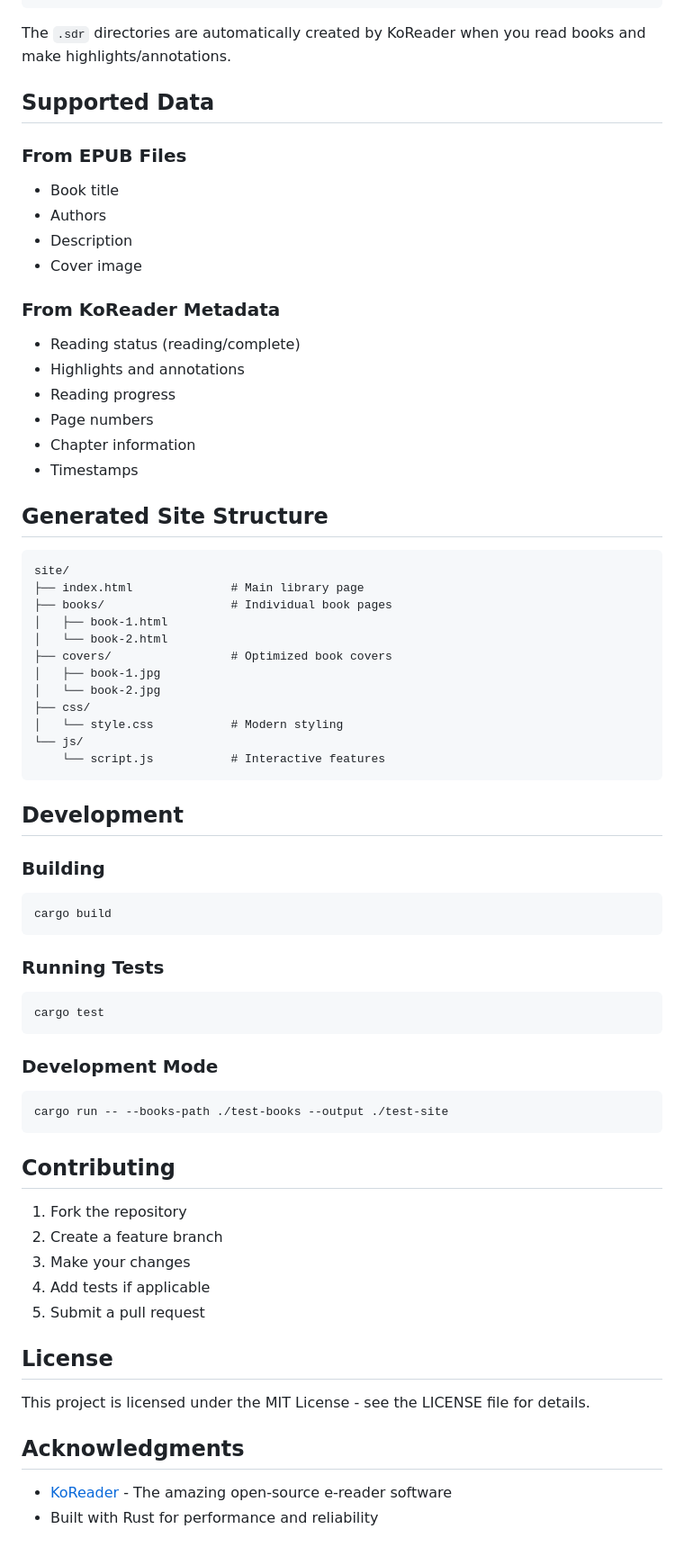
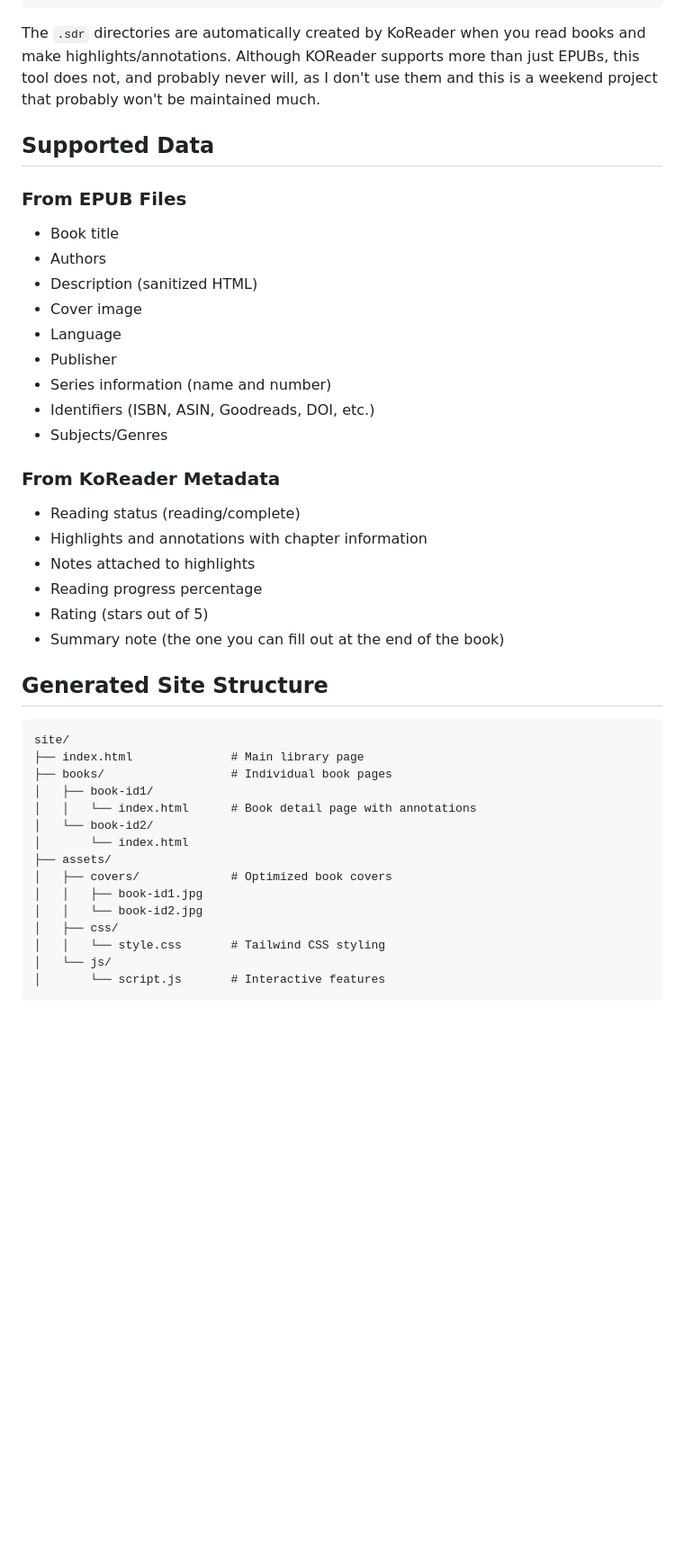
Before and after one commit to paviro/KoShelf, a Markdown page: README.md, the part around one of its changes. Shown at 90% size. GitHub-like rendering; blank space fills up the shorter version.

````diff
--- a/README.md
+++ b/README.md
@@ -87,22 +104,28 @@ Books/
 ```
 
 The `.sdr` directories are automatically created by KoReader when you read books and make highlights/annotations.
+Although KOReader supports more than just EPUBs, this tool does not, and probably never will, as I don't use them and this is a weekend project that probably won't be maintained much.
 
 ## Supported Data
 
 ### From EPUB Files
 - Book title
 - Authors
-- Description
+- Description (sanitized HTML)
 - Cover image
+- Language
+- Publisher
+- Series information (name and number)
+- Identifiers (ISBN, ASIN, Goodreads, DOI, etc.)
+- Subjects/Genres
 
 ### From KoReader Metadata
 - Reading status (reading/complete)
-- Highlights and annotations
-- Reading progress
-- Page numbers
-- Chapter information
-- Timestamps
+- Highlights and annotations with chapter information
+- Notes attached to highlights
+- Reading progress percentage
+- Rating (stars out of 5)
+- Summary note (the one you can fill out at the end of the book)
 
 ## Generated Site Structure
 
@@ -110,50 +133,16 @@ The `.sdr` directories are automatically created by KoReader when you read books
 site/
 ├── index.html              # Main library page
 ├── books/                  # Individual book pages
-│   ├── book-1.html
-│   └── book-2.html
-├── covers/                 # Optimized book covers
-│   ├── book-1.jpg
-│   └── book-2.jpg
-├── css/
-│   └── style.css           # Modern styling
-└── js/
-    └── script.js           # Interactive features
+│   ├── book-id1/
+│   │   └── index.html      # Book detail page with annotations
+│   └── book-id2/
+│       └── index.html
+├── assets/
+│   ├── covers/             # Optimized book covers
+│   │   ├── book-id1.jpg
+│   │   └── book-id2.jpg
+│   ├── css/
+│   │   └── style.css       # Tailwind CSS styling
+│   └── js/
+│       └── script.js       # Interactive features
 ```
-
-## Development
-
-### Building
-
-```bash
-cargo build
-```
-
-### Running Tests
-
-```bash
-cargo test
-```
-
-### Development Mode
-
-```bash
-cargo run -- --books-path ./test-books --output ./test-site
-```
-
-## Contributing
-
-1. Fork the repository
-2. Create a feature branch
-3. Make your changes
-4. Add tests if applicable
-5. Submit a pull request
-
-## License
-
-This project is licensed under the MIT License - see the LICENSE file for details.
-
-## Acknowledgments
-
-- [KoReader](https://koreader.rocks/) - The amazing open-source e-reader software
-- Built with Rust for performance and reliability
````
Also changed, not shown: other parts of README.md (+27 -10 lines).
